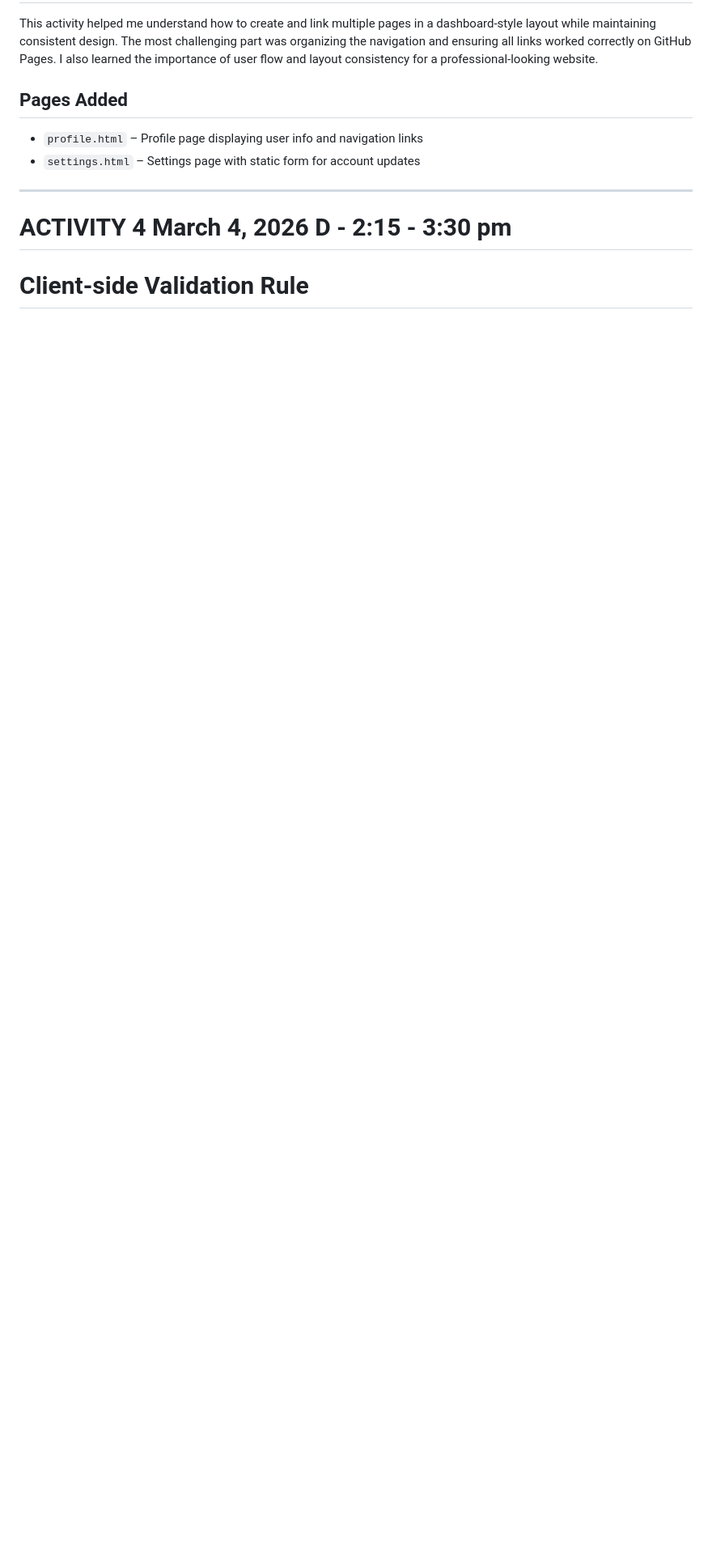
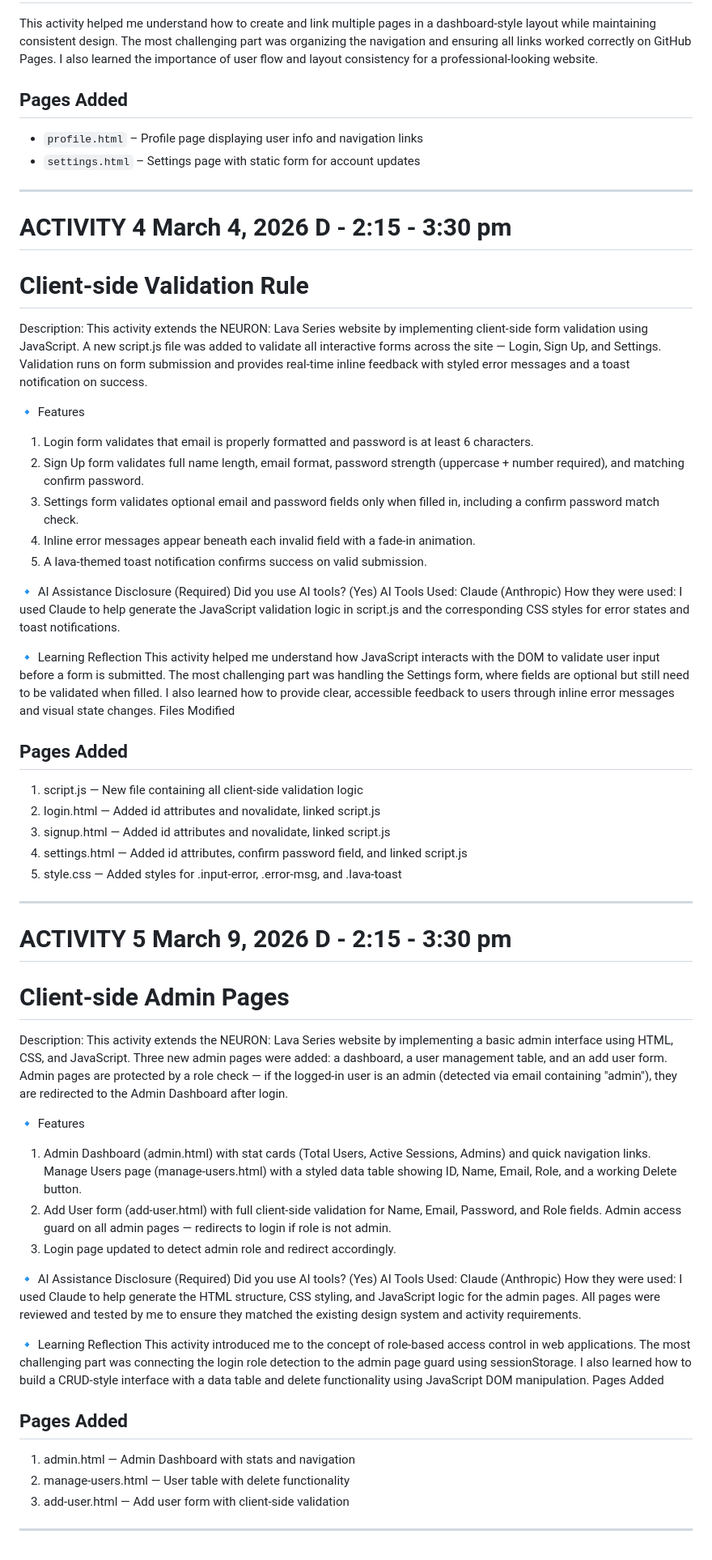
Before and after one commit to h-vizon/vizon-integrative-programming, a Markdown page: README.md, the part around the change. Shown at 81% size. Drawn GitHub-style; blank space fills up the shorter version.

```diff
--- a/README.md
+++ b/README.md
@@ -114,3 +114,67 @@ I also learned the importance of user flow and layout consistency for a professi
 # ACTIVITY 4 March 4, 2026 D - 2:15 - 3:30 pm
 
 # Client-side Validation Rule
+
+Description:
+This activity extends the NEURON: Lava Series website by implementing client-side form validation using JavaScript. A new script.js file was added to validate all interactive forms across the site — Login, Sign Up, and Settings. Validation runs on form submission and provides real-time inline feedback with styled error messages and a toast notification on success.
+
+🔹 Features
+
+1. Login form validates that email is properly formatted and password is at least 6 characters.
+2. Sign Up form validates full name length, email format, password strength (uppercase + number required), and matching confirm password.
+3. Settings form validates optional email and password fields only when filled in, including a confirm password match check.
+4. Inline error messages appear beneath each invalid field with a fade-in animation.
+5. A lava-themed toast notification confirms success on valid submission.
+
+🔹 AI Assistance Disclosure (Required)
+Did you use AI tools? (Yes)
+AI Tools Used: Claude (Anthropic)
+How they were used:
+I used Claude to help generate the JavaScript validation logic in script.js and the corresponding CSS styles for error states and toast notifications.
+
+🔹 Learning Reflection
+This activity helped me understand how JavaScript interacts with the DOM to validate user input before a form is submitted. The most challenging part was handling the Settings form, where fields are optional but still need to be validated when filled. I also learned how to provide clear, accessible feedback to users through inline error messages and visual state changes.
+Files Modified
+
+## Pages Added
+
+1. script.js — New file containing all client-side validation logic
+2. login.html — Added id attributes and novalidate, linked script.js
+3. signup.html — Added id attributes and novalidate, linked script.js
+4. settings.html — Added id attributes, confirm password field, and linked script.js
+5. style.css — Added styles for .input-error, .error-msg, and .lava-toast
+
+---
+
+# ACTIVITY 5 March 9, 2026 D - 2:15 - 3:30 pm
+
+# Client-side Admin Pages
+
+Description:
+This activity extends the NEURON: Lava Series website by implementing a basic admin interface using HTML, CSS, and JavaScript. Three new admin pages were added: a dashboard, a user management table, and an add user form. Admin pages are protected by a role check — if the logged-in user is an admin (detected via email containing "admin"), they are redirected to the Admin Dashboard after login.
+
+🔹 Features
+
+1. Admin Dashboard (admin.html) with stat cards (Total Users, Active Sessions, Admins) and quick navigation links.
+   Manage Users page (manage-users.html) with a styled data table showing ID, Name, Email, Role, and a working Delete button.
+2. Add User form (add-user.html) with full client-side validation for Name, Email, Password, and Role fields.
+   Admin access guard on all admin pages — redirects to login if role is not admin.
+3. Login page updated to detect admin role and redirect accordingly.
+
+🔹 AI Assistance Disclosure (Required)
+Did you use AI tools? (Yes)
+AI Tools Used: Claude (Anthropic)
+How they were used:
+I used Claude to help generate the HTML structure, CSS styling, and JavaScript logic for the admin pages. All pages were reviewed and tested by me to ensure they matched the existing design system and activity requirements.
+
+🔹 Learning Reflection
+This activity introduced me to the concept of role-based access control in web applications. The most challenging part was connecting the login role detection to the admin page guard using sessionStorage. I also learned how to build a CRUD-style interface with a data table and delete functionality using JavaScript DOM manipulation.
+Pages Added
+
+## Pages Added
+
+1. admin.html — Admin Dashboard with stats and navigation
+2. manage-users.html — User table with delete functionality
+3. add-user.html — Add user form with client-side validation
+
+---
```
